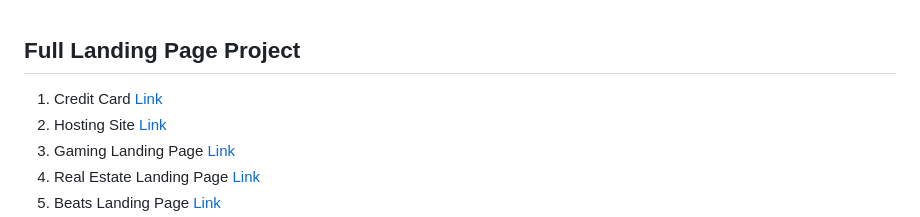
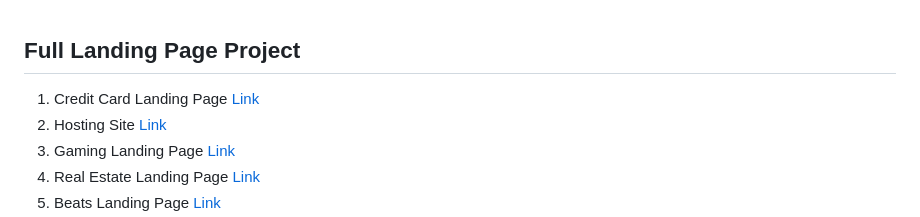
Before and after one commit to subodhakumar/iNeuron-FSJS-2.0, a Markdown page: readme.md, the part around one of its changes. GitHub-like rendering.

```diff
--- a/readme.md
+++ b/readme.md
@@ -40,7 +40,7 @@
 
 
 ## Full Landing Page Project
-1. Credit Card [Link](https://github.com/subodhakumar/iNeuron-FSJS-2.0-Main/tree/main/Full%20Landing%20Page(HTML-CSS)%20Projects/01_Project-%20Credit%20Card%20Landing%20Page) <br>
+1. Credit Card Landing Page [Link](https://github.com/subodhakumar/iNeuron-FSJS-2.0-Main/tree/main/Full%20Landing%20Page(HTML-CSS)%20Projects/01_Project-%20Credit%20Card%20Landing%20Page) <br>
 2. Hosting Site [Link](https://github.com/subodhakumar/iNeuron-FSJS-2.0-Main/tree/main/Full%20Landing%20Page(HTML-CSS)%20Projects/02_Project-%20Hosting%20Site%20Landing%20Page) <br>
 3. Gaming Landing Page [Link](https://github.com/subodhakumar/iNeuron-FSJS-2.0-Main/tree/main/Full%20Landing%20Page(HTML-CSS)%20Projects/03_Project-%20Gaming%20Landing%20Page) <br>
 4. Real Estate Landing Page [Link](https://github.com/subodhakumar/iNeuron-FSJS-2.0-Main/tree/main/Full%20Landing%20Page(HTML-CSS)%20Projects/04_Project-%20Real%20Estate%20Landing%20Page) <br>
```
Also changed, not shown: other parts of readme.md (+1 -1 lines).
